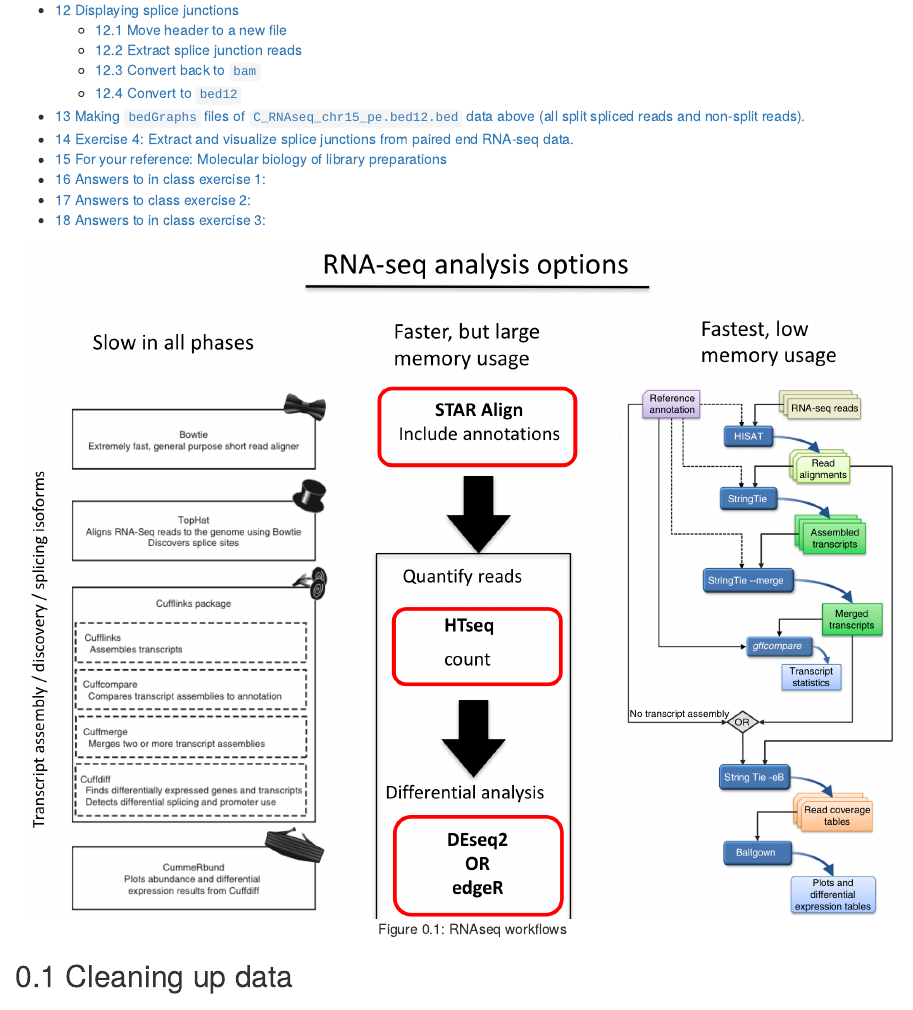
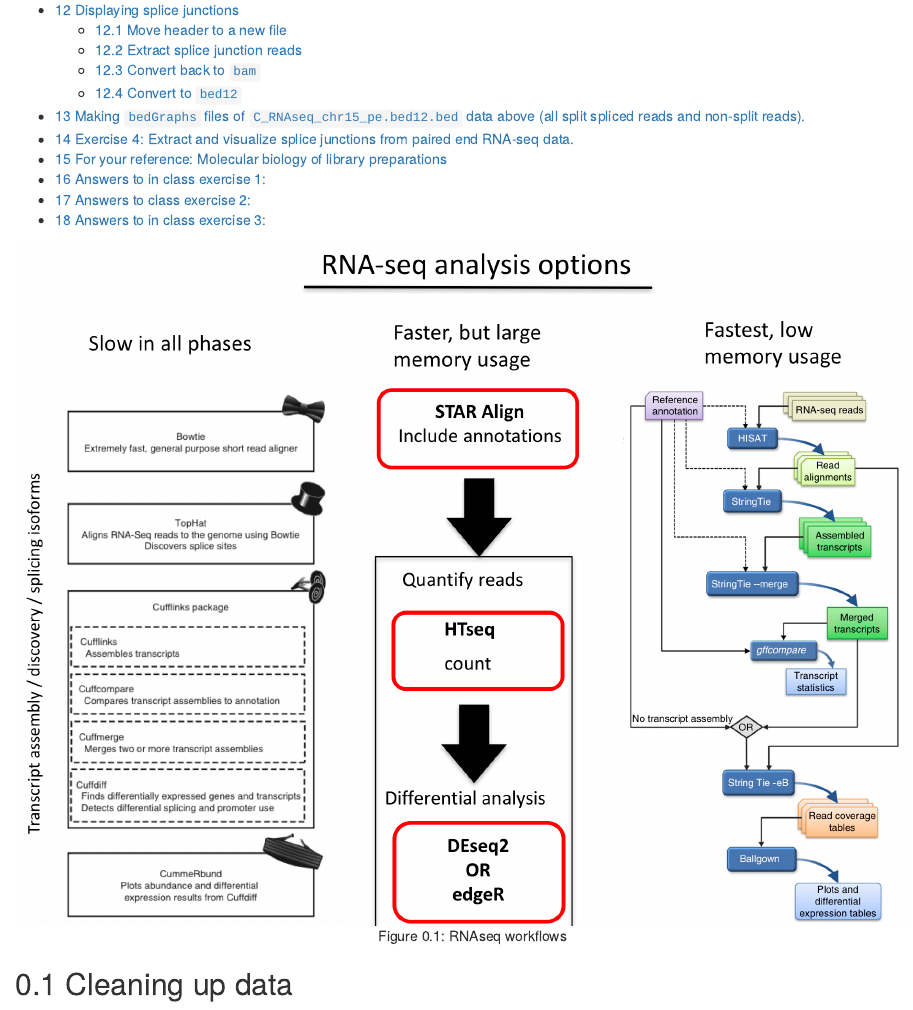
Before and after one commit to guertinlab/meds5420, an R Markdown document (Lecture_21/230405_Lecs21_to_24_RNAseq.Rmd): the page in a window 1100 px wide, from 610 px down. Rendered offline with R 4.5, knitr and Pandoc, with nearby package versions.

Commit message:
Update 230405_Lecs21_to_24_RNAseq.Rmd

````diff
--- a/Lecture_21/230405_Lecs21_to_24_RNAseq.Rmd
+++ b/Lecture_21/230405_Lecs21_to_24_RNAseq.Rmd
@@ -18,7 +18,7 @@ library(knitr)
 opts_chunk$set(tidy.opts=list(width.cutoff=60),tidy=TRUE)
 ```
 
-```{r  out.width = "99%", echo=F, fig.align = "center", fig.cap="RNAseq workflows"}
+```{r  out.width = "100%", echo=F, fig.align = "center", fig.cap="RNAseq workflows"}
 #library(knitr)
 knitr::include_graphics("./RNA_Workflow_2016.png")
 ```
````
